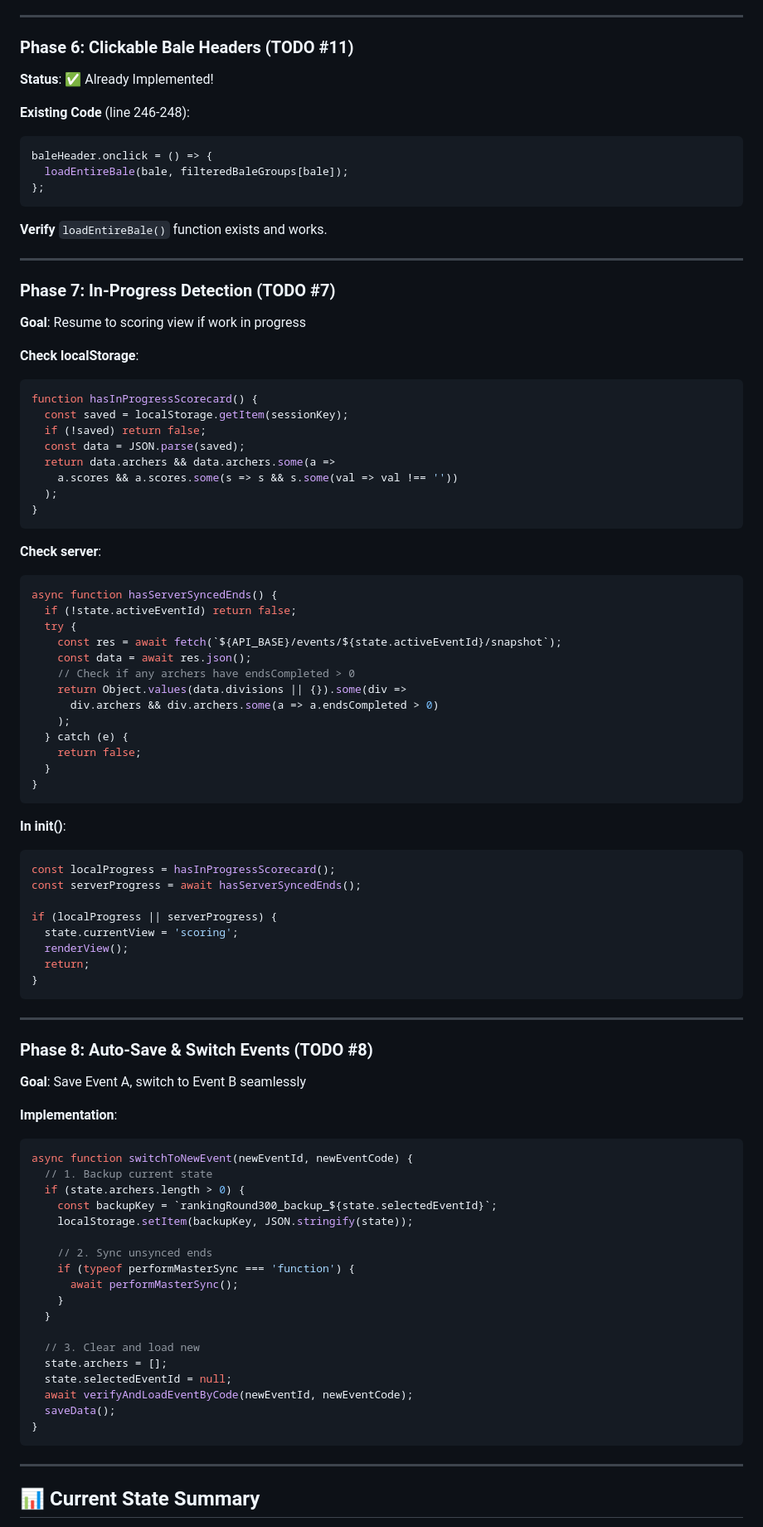
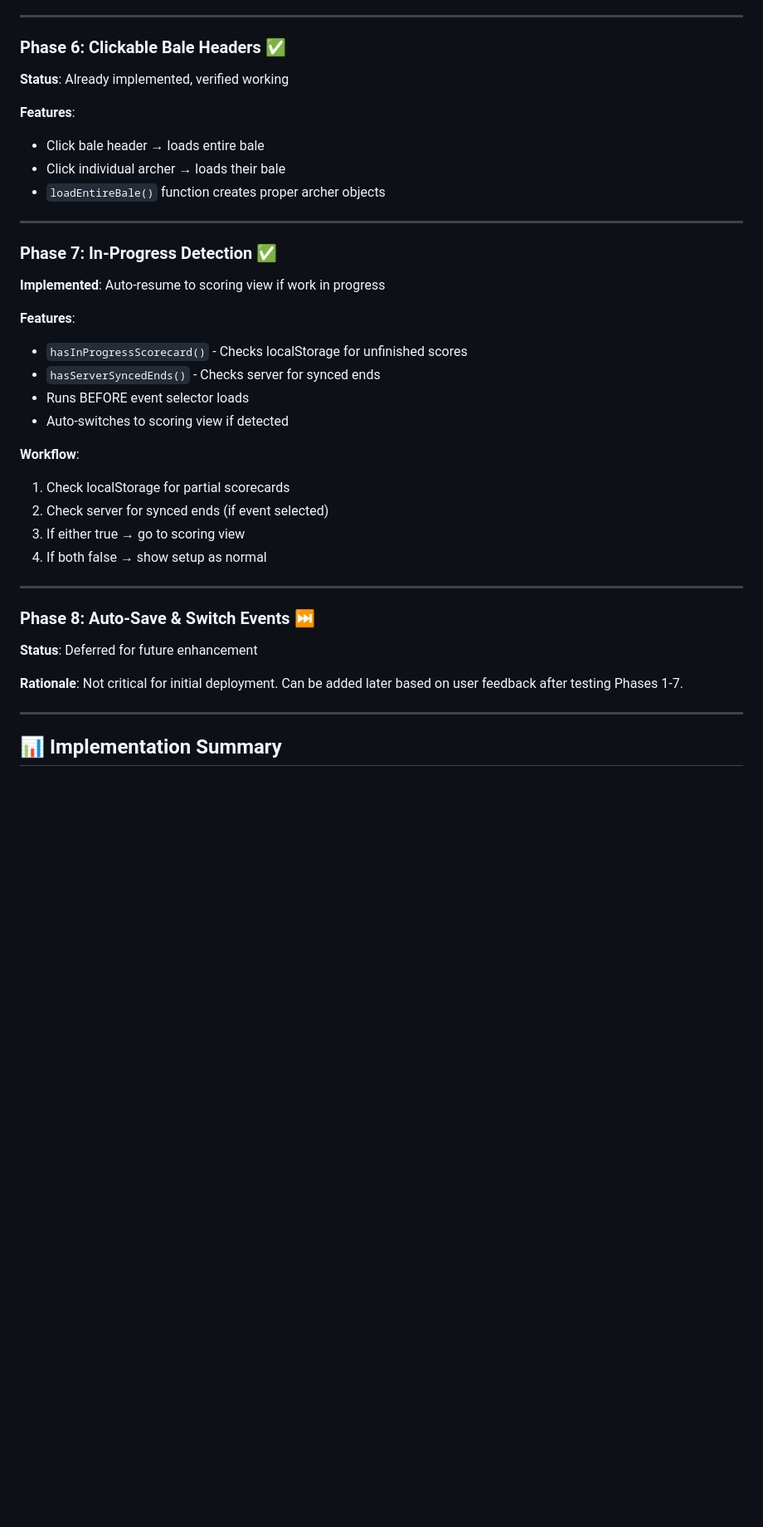
Before and after one commit to Tryentist-1/wdv, a Markdown page: docs/RANKING_ROUND_SESSION_PROGRESS.md, the part around one of its changes. Shown at 83% size. Rendered like a GitHub page; blank space fills up the shorter version.

````diff
--- a/docs/RANKING_ROUND_SESSION_PROGRESS.md
+++ b/docs/RANKING_ROUND_SESSION_PROGRESS.md
@@ -125,92 +100,39 @@ function highlightBale(baleNum) {
 
 ---
 
-### **Phase 6: Clickable Bale Headers** (TODO #11)
-**Status**: ✅ Already Implemented!
+### **Phase 6: Clickable Bale Headers** ✅
+**Status**: Already implemented, verified working
 
-**Existing Code** (line 246-248):
-```javascript
-baleHeader.onclick = () => {
-  loadEntireBale(bale, filteredBaleGroups[bale]);
-};
-```
-
-**Verify** `loadEntireBale()` function exists and works.
+**Features**:
+- Click bale header → loads entire bale
+- Click individual archer → loads their bale
+- `loadEntireBale()` function creates proper archer objects
 
 ---
 
-### **Phase 7: In-Progress Detection** (TODO #7)
-**Goal**: Resume to scoring view if work in progress
+### **Phase 7: In-Progress Detection** ✅
+**Implemented**: Auto-resume to scoring view if work in progress
 
-**Check localStorage**:
-```javascript
-function hasInProgressScorecard() {
-  const saved = localStorage.getItem(sessionKey);
-  if (!saved) return false;
-  const data = JSON.parse(saved);
-  return data.archers && data.archers.some(a =>
-    a.scores && a.scores.some(s => s && s.some(val => val !== ''))
-  );
-}
-```
+**Features**:
+- `hasInProgressScorecard()` - Checks localStorage for unfinished scores
+- `hasServerSyncedEnds()` - Checks server for synced ends
+- Runs BEFORE event selector loads
+- Auto-switches to scoring view if detected
 
-**Check server**:
-```javascript
-async function hasServerSyncedEnds() {
-  if (!state.activeEventId) return false;
-  try {
-    const res = await fetch(`${API_BASE}/events/${state.activeEventId}/snapshot`);
-    const data = await res.json();
-    // Check if any archers have endsCompleted > 0
-    return Object.values(data.divisions || {}).some(div =>
-      div.archers && div.archers.some(a => a.endsCompleted > 0)
-    );
-  } catch (e) {
-    return false;
-  }
-}
-```
-
-**In init()**:
-```javascript
-const localProgress = hasInProgressScorecard();
-const serverProgress = await hasServerSyncedEnds();
-
-if (localProgress || serverProgress) {
-  state.currentView = 'scoring';
-  renderView();
-  return;
-}
-```
+**Workflow**:
+1. Check localStorage for partial scorecards
+2. Check server for synced ends (if event selected)
+3. If either true → go to scoring view
+4. If both false → show setup as normal
 
 ---
 
-### **Phase 8: Auto-Save & Switch Events** (TODO #8)
-**Goal**: Save Event A, switch to Event B seamlessly
+### **Phase 8: Auto-Save & Switch Events** ⏭️
+**Status**: Deferred for future enhancement
 
-**Implementation**:
-```javascript
-async function switchToNewEvent(newEventId, newEventCode) {
-  // 1. Backup current state
-  if (state.archers.length > 0) {
-    const backupKey = `rankingRound300_backup_${state.selectedEventId}`;
-    localStorage.setItem(backupKey, JSON.stringify(state));
-
-    // 2. Sync unsynced ends
-    if (typeof performMasterSync === 'function') {
-      await performMasterSync();
-    }
-  }
-
-  // 3. Clear and load new
-  state.archers = [];
-  state.selectedEventId = null;
-  await verifyAndLoadEventByCode(newEventId, newEventCode);
-  saveData();
-}
-```
+**Rationale**: Not critical for initial deployment. Can be added later based on user feedback after testing Phases 1-7.
 
 ---
 
-## 📊 **Current State Summary**
+## 📊 **Implementation Summary**
 
````
Also changed, not shown: other parts of docs/RANKING_ROUND_SESSION_PROGRESS.md (+97 -97 lines).
